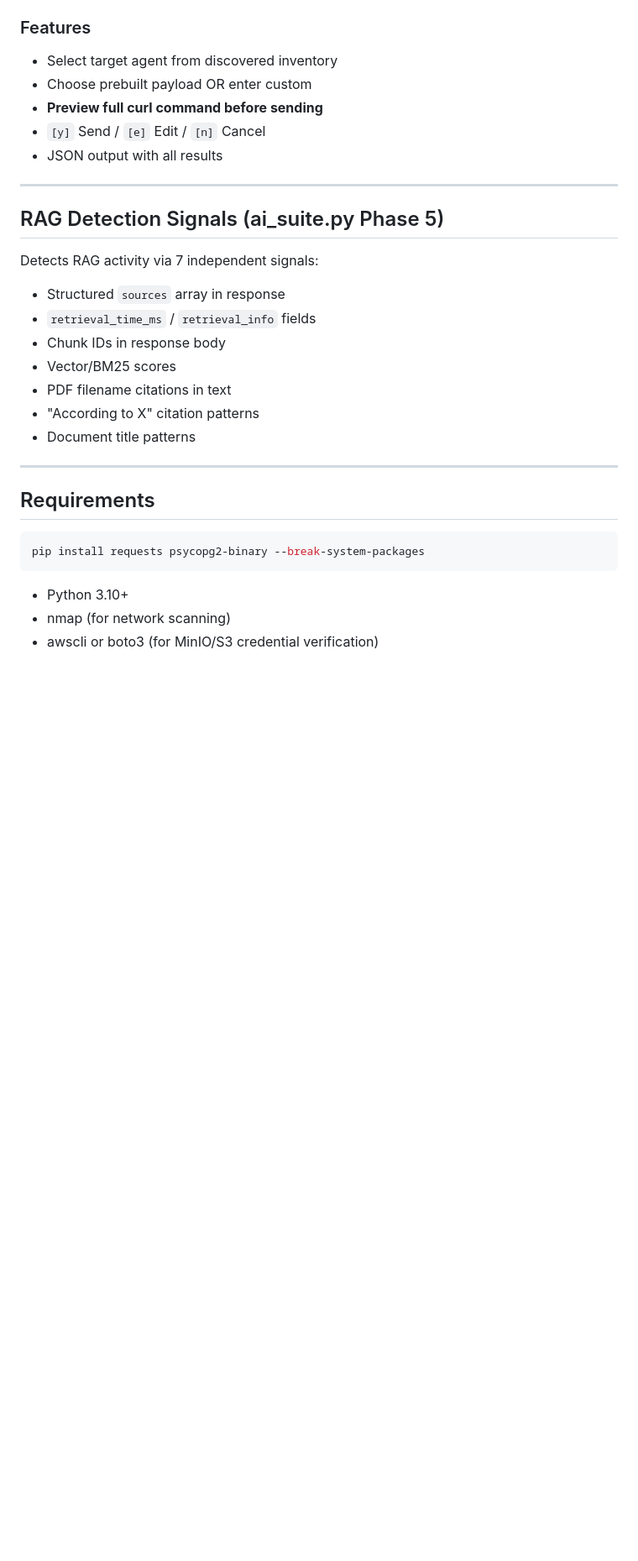
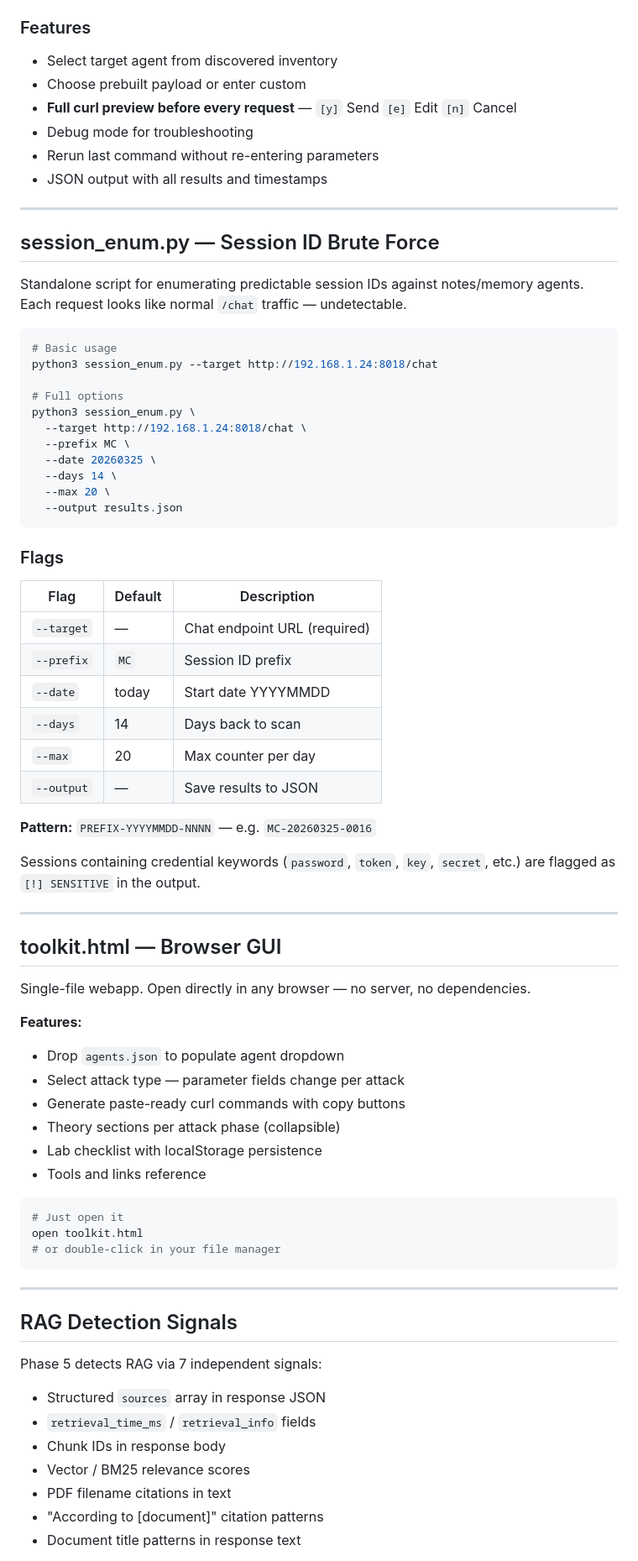
Before and after one commit to Thrizzo/AISuite, a Markdown page: README.md, the part around one of its changes. Shown at 84% size. Drawn GitHub-style; blank space fills up the shorter version.

Commit message:
Update README — add stealth flags, session_enum docs, toolkit GUI section

````diff
--- a/README.md
+++ b/README.md
@@ -110,33 +158,80 @@ python3 ai_sploit.py -f agents.json -o results.json
 
 ### Features
 - Select target agent from discovered inventory
-- Choose prebuilt payload OR enter custom
-- **Preview full curl command before sending**
-- `[y]` Send / `[e]` Edit / `[n]` Cancel
-- JSON output with all results
+- Choose prebuilt payload or enter custom
+- **Full curl preview before every request** — `[y]` Send `[e]` Edit `[n]` Cancel
+- Debug mode for troubleshooting
+- Rerun last command without re-entering parameters
+- JSON output with all results and timestamps
 
 ---
 
-## RAG Detection Signals (ai_suite.py Phase 5)
+## session_enum.py — Session ID Brute Force
 
-Detects RAG activity via 7 independent signals:
+Standalone script for enumerating predictable session IDs against notes/memory agents.
+Each request looks like normal `/chat` traffic — undetectable.
 
-- Structured `sources` array in response
-- `retrieval_time_ms` / `retrieval_info` fields
-- Chunk IDs in response body
-- Vector/BM25 scores
-- PDF filename citations in text
-- "According to X" citation patterns
-- Document title patterns
+```bash
+# Basic usage
+python3 session_enum.py --target http://192.168.1.24:8018/chat
+
+# Full options
+python3 session_enum.py \
+  --target http://192.168.1.24:8018/chat \
+  --prefix MC \
+  --date 20260325 \
+  --days 14 \
+  --max 20 \
+  --output results.json
+```
+
+### Flags
+
+| Flag | Default | Description |
+|------|---------|-------------|
+| `--target` | — | Chat endpoint URL (required) |
+| `--prefix` | `MC` | Session ID prefix |
+| `--date` | today | Start date YYYYMMDD |
+| `--days` | 14 | Days back to scan |
+| `--max` | 20 | Max counter per day |
+| `--output` | — | Save results to JSON |
+
+**Pattern:** `PREFIX-YYYYMMDD-NNNN` — e.g. `MC-20260325-0016`
+
+Sessions containing credential keywords (`password`, `token`, `key`, `secret`, etc.)
+are flagged as `[!] SENSITIVE` in the output.
 
 ---
 
-## Requirements
+## toolkit.html — Browser GUI
+
+Single-file webapp. Open directly in any browser — no server, no dependencies.
+
+**Features:**
+- Drop `agents.json` to populate agent dropdown
+- Select attack type — parameter fields change per attack
+- Generate paste-ready curl commands with copy buttons
+- Theory sections per attack phase (collapsible)
+- Lab checklist with localStorage persistence
+- Tools and links reference
 
 ```bash
-pip install requests psycopg2-binary --break-system-packages
+# Just open it
+open toolkit.html
+# or double-click in your file manager
 ```
 
-- Python 3.10+
-- nmap (for network scanning)
-- awscli or boto3 (for MinIO/S3 credential verification)
+---
+
+## RAG Detection Signals
+
+Phase 5 detects RAG via 7 independent signals:
+
+- Structured `sources` array in response JSON
+- `retrieval_time_ms` / `retrieval_info` fields
+- Chunk IDs in response body
+- Vector / BM25 relevance scores
+- PDF filename citations in text
+- "According to [document]" citation patterns
+- Document title patterns in response text
+
````
Also changed, not shown: other parts of README.md (+109 -27 lines).
